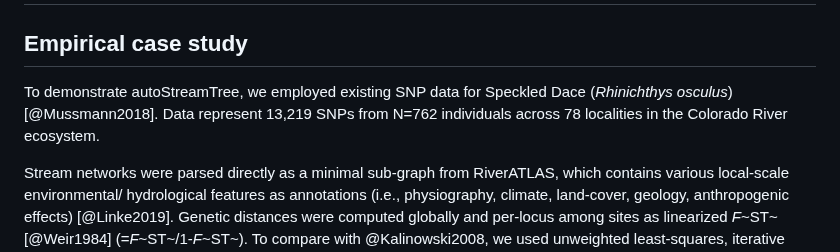
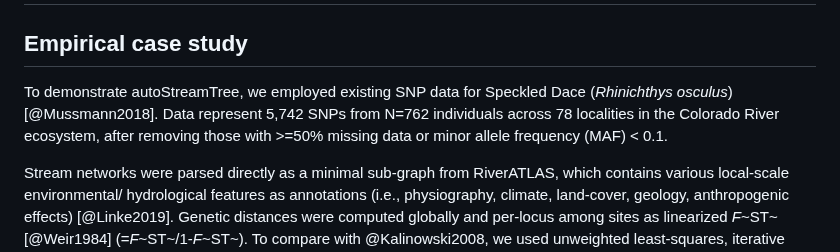
Before and after one commit to tkchafin/autostreamtree, a Markdown page: paper/paper.md, the part around the change. Drawn GitHub-style.

Commit message:
add information on locus filtering

```diff
--- a/paper/paper.md
+++ b/paper/paper.md
@@ -61,7 +61,7 @@ Users may also provide pre-computed genetic distance matrices either directly at
 
 ## Empirical case study
 
-To demonstrate autoStreamTree, we employed existing SNP data for Speckled Dace (*Rhinichthys osculus*)[@Mussmann2018]. Data represent 13,219 SNPs from N=762 individuals across 78 localities in the Colorado River ecosystem.
+To demonstrate autoStreamTree, we employed existing SNP data for Speckled Dace (*Rhinichthys osculus*)[@Mussmann2018]. Data represent 5,742 SNPs from N=762 individuals across 78 localities in the Colorado River ecosystem, after removing those with >=50% missing data or minor allele frequency (MAF) < 0.1.
 
 Stream networks were parsed directly as a minimal sub-graph from RiverATLAS, which contains various local-scale environmental/ hydrological features as annotations (i.e., physiography, climate, land-cover, geology, anthropogenic effects) [@Linke2019]. Genetic distances were computed globally and per-locus among sites as linearized *F*~ST~ [@Weir1984] (=*F*~ST~/1-*F*~ST~). To compare with @Kalinowski2008, we used unweighted least-squares, iterative negative distance correction, and replicated analyses using linearized *F*~ST~ independently recalculated in Adegenet [@Jombart2008].
 
```
